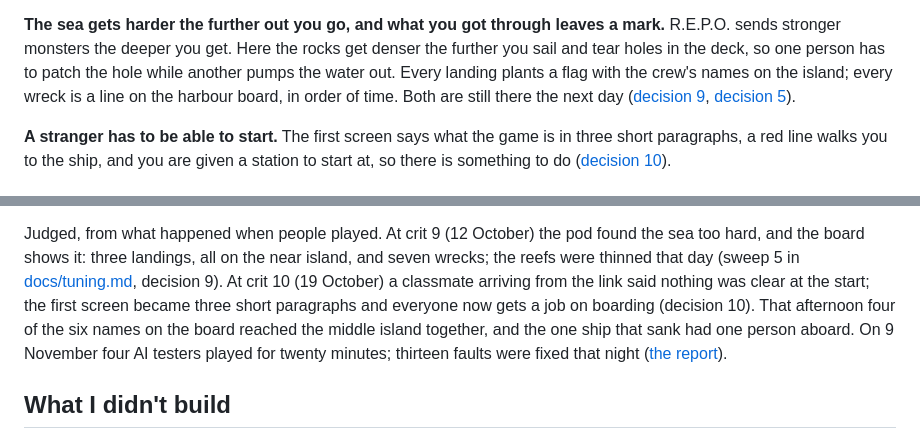
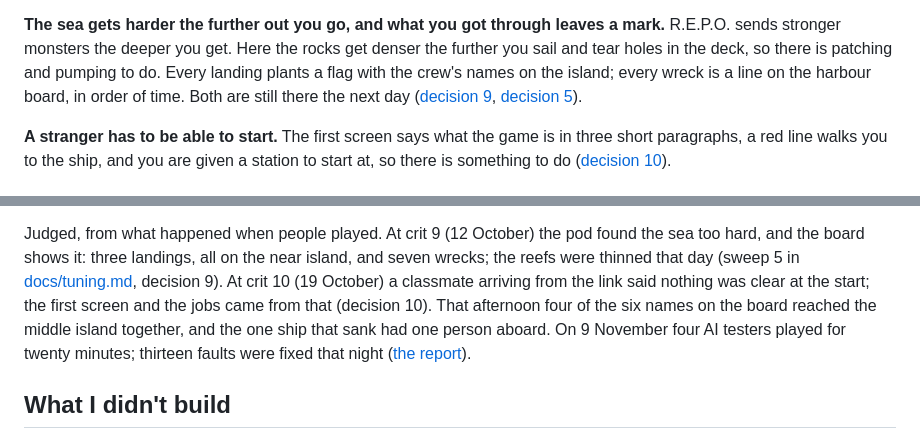
Before and after one commit to comp4020-agentic-coding-studio/comp4020-final-anson0028, a Markdown page: README.md, 2 parts joined by grey strips. Drawn GitHub-style.

Commit message:
README: patching and pumping to do; the first screen and the jobs came from crit 10
Co-Authored-By: Claude Fable 5.1 <noreply@anthropic.com>

```diff
--- a/README.md
+++ b/README.md
@@ -29,8 +29,8 @@ aboard heads for the same goal, and the funny things happen on the way
 
 **The sea gets harder the further out you go, and what you got through
 leaves a mark.** R.E.P.O. sends stronger monsters the deeper you get.
-Here the rocks get denser the further you sail and tear holes in the deck, so one person has
-to patch the hole while another pumps the water out. Every landing plants a
+Here the rocks get denser the further you sail and tear holes in the
+deck, so there is patching and pumping to do. Every landing plants a
 flag with the crew's names on the island; every wreck is a line on the
 harbour board, in order of time. Both are still there the next day
 ([decision 9](docs/decisions/0009-the-sea-gets-harder.md),
@@ -62,8 +62,7 @@ pod found the sea too hard, and the board shows it: three landings, all on
 the near island, and seven wrecks; the reefs were thinned that day (sweep
 5 in [docs/tuning.md](docs/tuning.md), decision 9). At crit 10 (19 October)
 a classmate arriving from the link said nothing was clear at the start;
-the first screen became three short paragraphs and everyone now gets a
-job on boarding (decision 10). That afternoon four of the six names on
+the first screen and the jobs came from that (decision 10). That afternoon four of the six names on
 the board reached the middle island together, and the one ship that sank
 had one person aboard. On 9 November four AI testers played for twenty
 minutes; thirteen faults were fixed that night
```
